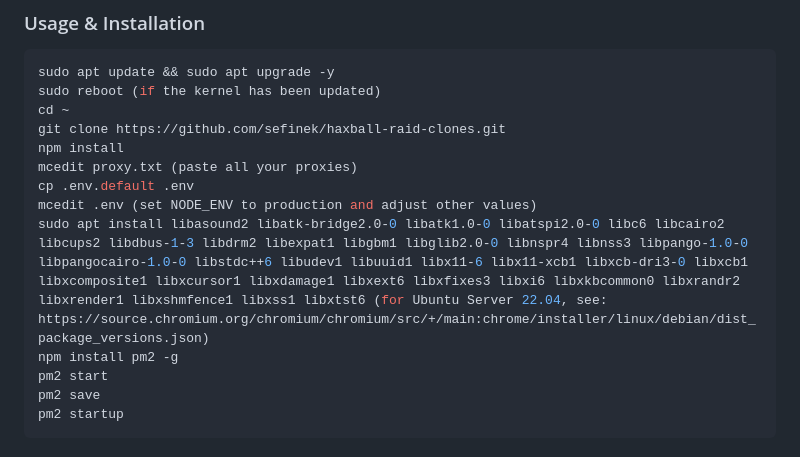
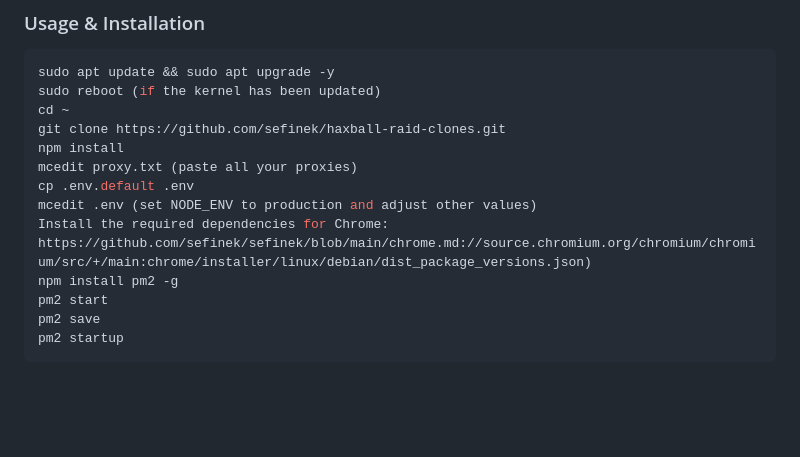
Before and after one commit to sefinek24/haxball-room-clones, a Markdown page: README.md, the part around the change. Drawn GitHub-style; blank space fills up the shorter version.

```diff
--- a/README.md
+++ b/README.md
@@ -53,7 +53,7 @@ npm install
 mcedit proxy.txt (paste all your proxies)
 cp .env.default .env
 mcedit .env (set NODE_ENV to production and adjust other values)
-sudo apt install libasound2 libatk-bridge2.0-0 libatk1.0-0 libatspi2.0-0 libc6 libcairo2 libcups2 libdbus-1-3 libdrm2 libexpat1 libgbm1 libglib2.0-0 libnspr4 libnss3 libpango-1.0-0 libpangocairo-1.0-0 libstdc++6 libudev1 libuuid1 libx11-6 libx11-xcb1 libxcb-dri3-0 libxcb1 libxcomposite1 libxcursor1 libxdamage1 libxext6 libxfixes3 libxi6 libxkbcommon0 libxrandr2 libxrender1 libxshmfence1 libxss1 libxtst6 (for Ubuntu Server 22.04, see: https://source.chromium.org/chromium/chromium/src/+/main:chrome/installer/linux/debian/dist_package_versions.json)
+Install the required dependencies for Chrome: https://github.com/sefinek/sefinek/blob/main/chrome.md://source.chromium.org/chromium/chromium/src/+/main:chrome/installer/linux/debian/dist_package_versions.json)
 npm install pm2 -g
 pm2 start
 pm2 save
```
Also changed, not shown: README_PL.md (+2 -2 lines).
